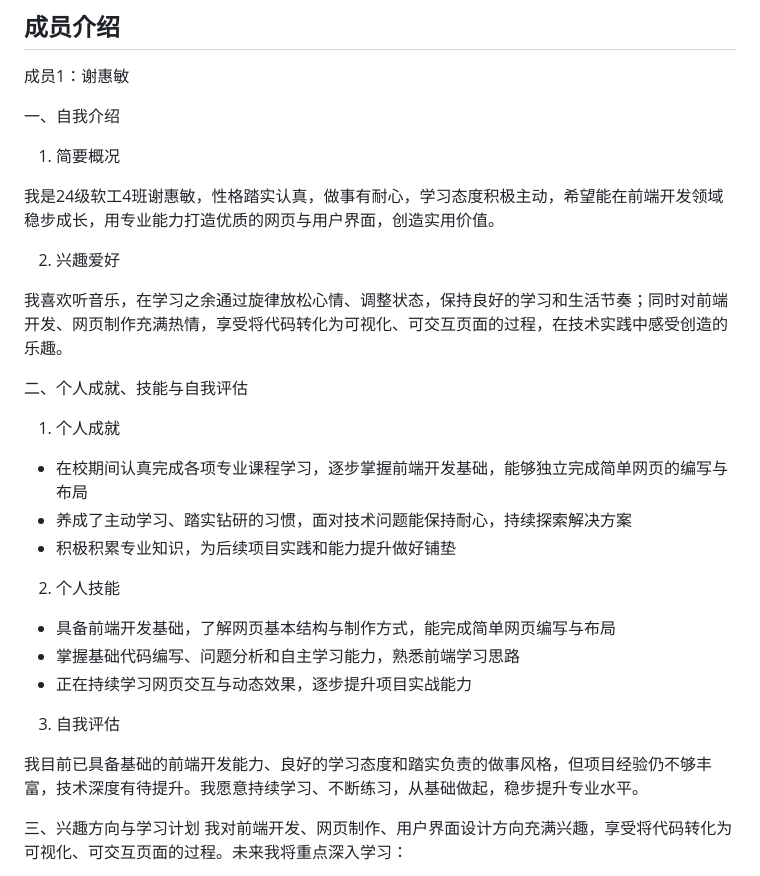
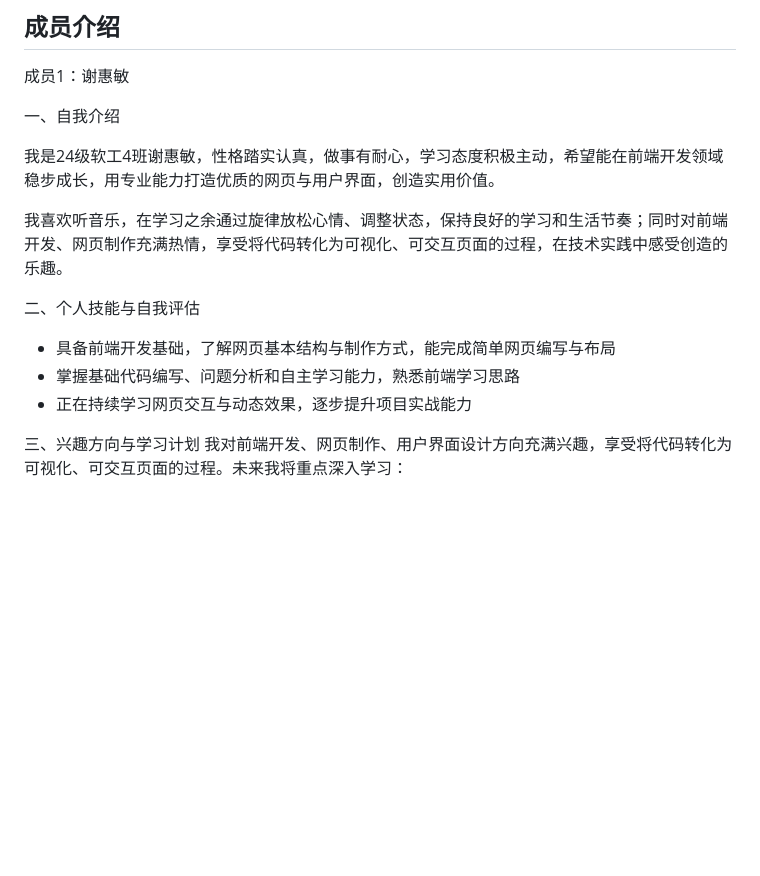
Before and after one commit to caogaobener/rg4_homework, a Markdown page: README.md, the part around the change. Rendered like a GitHub page; blank space fills up the shorter version.

```diff
--- a/README.md
+++ b/README.md
@@ -15,32 +15,17 @@
 
 一、自我介绍
 
-1. 简要概况
 
 我是24级软工4班谢惠敏，性格踏实认真，做事有耐心，学习态度积极主动，希望能在前端开发领域稳步成长，用专业能力打造优质的网页与用户界面，创造实用价值。
-
-2. 兴趣爱好
 
 我喜欢听音乐，在学习之余通过旋律放松心情、调整状态，保持良好的学习和生活节奏；同时对前端开发、网页制作充满热情，享受将代码转化为可视化、可交互页面的过程，在技术实践中感受创造的乐趣。
 
 
-二、个人成就、技能与自我评估
-
-1. 个人成就
-
-- 在校期间认真完成各项专业课程学习，逐步掌握前端开发基础，能够独立完成简单网页的编写与布局
-- 养成了主动学习、踏实钻研的习惯，面对技术问题能保持耐心，持续探索解决方案
-- 积极积累专业知识，为后续项目实践和能力提升做好铺垫
-
-2. 个人技能
+二、个人技能与自我评估
 
 - 具备前端开发基础，了解网页基本结构与制作方式，能完成简单网页编写与布局
 - 掌握基础代码编写、问题分析和自主学习能力，熟悉前端学习思路
 - 正在持续学习网页交互与动态效果，逐步提升项目实战能力
-
-3. 自我评估
-
-我目前已具备基础的前端开发能力、良好的学习态度和踏实负责的做事风格，但项目经验仍不够丰富，技术深度有待提升。我愿意持续学习、不断练习，从基础做起，稳步提升专业水平。
 
 
 三、兴趣方向与学习计划
```
